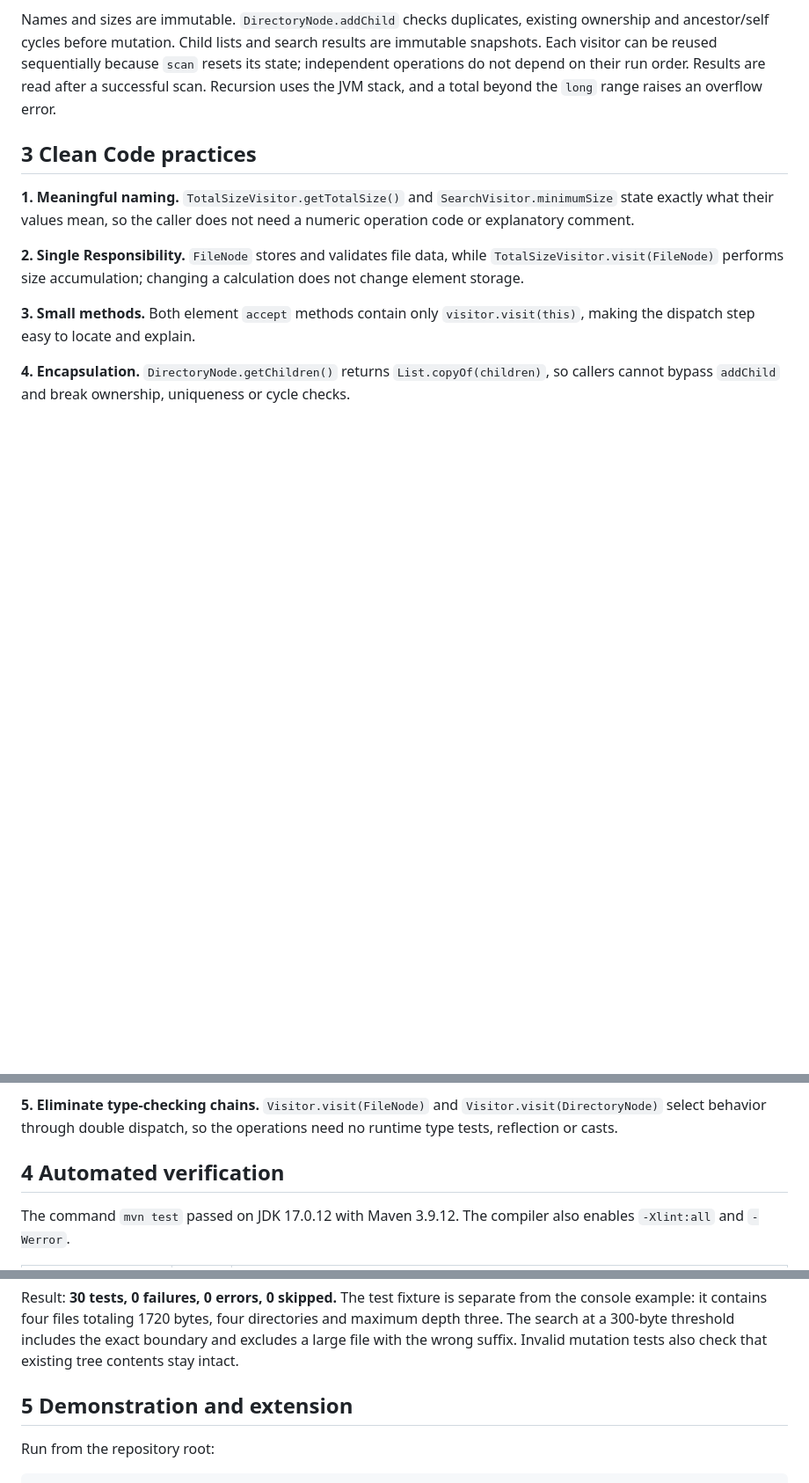
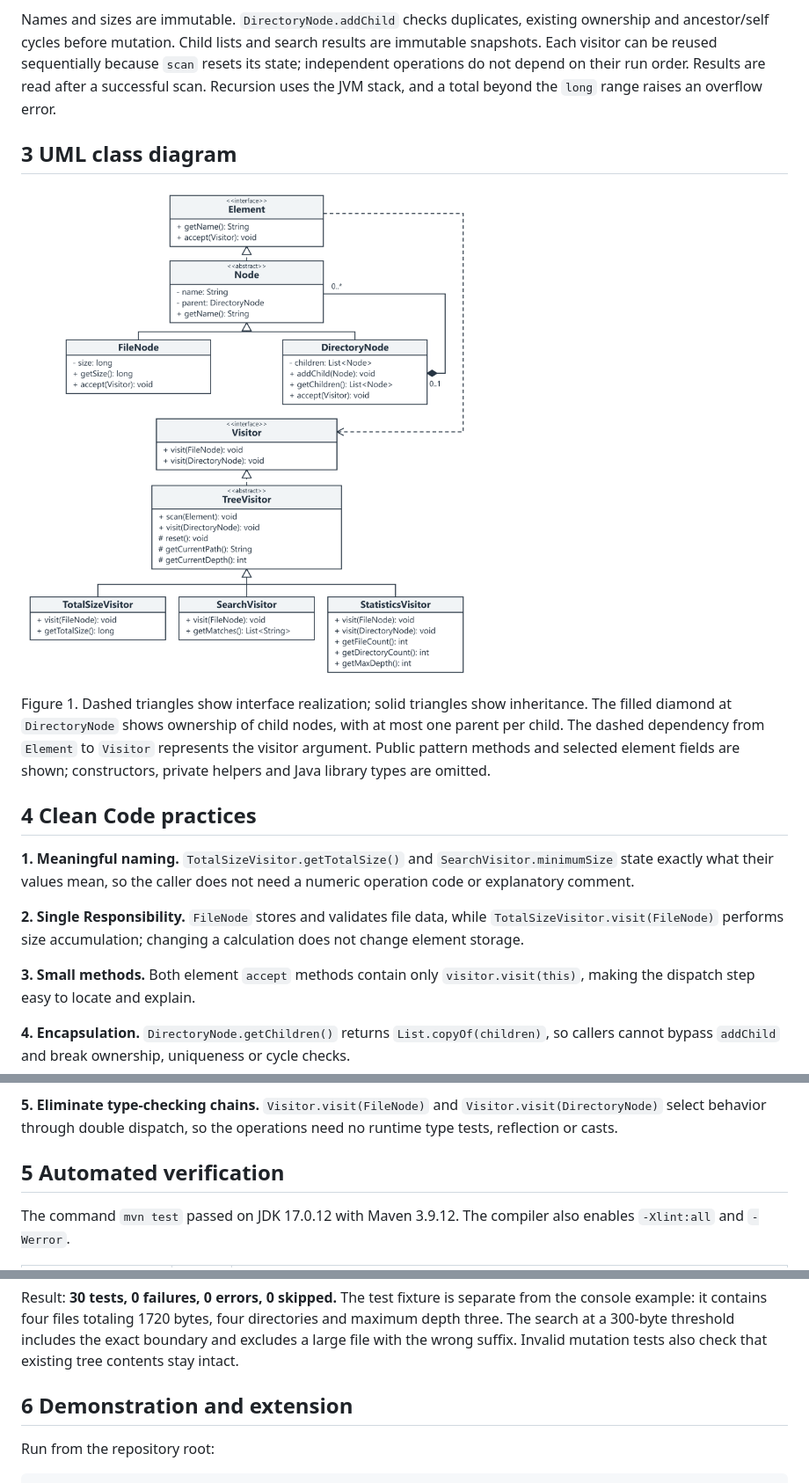
Before and after one commit to bossmerej-ship-it/SDP-6, a Markdown page: REPORT.md, 3 parts joined by grey strips. Shown at 88% size. Drawn GitHub-style; pictures changed too: docs/visitor-uml.png; blank space fills up the shorter version.

```diff
--- a/REPORT.md
+++ b/REPORT.md
@@ -30,7 +30,13 @@ The current path starts empty. Descending to a child appends its name using `/`;
 
 Names and sizes are immutable. `DirectoryNode.addChild` checks duplicates, existing ownership and ancestor/self cycles before mutation. Child lists and search results are immutable snapshots. Each visitor can be reused sequentially because `scan` resets its state; independent operations do not depend on their run order. Results are read after a successful scan. Recursion uses the JVM stack, and a total beyond the `long` range raises an overflow error.
 
-## 3 Clean Code practices
+## 3 UML class diagram
+
+![UML class diagram](docs/visitor-uml.png)
+
+Figure 1. Dashed triangles show interface realization; solid triangles show inheritance. The filled diamond at `DirectoryNode` shows ownership of child nodes, with at most one parent per child. The dashed dependency from `Element` to `Visitor` represents the visitor argument. Public pattern methods and selected element fields are shown; constructors, private helpers and Java library types are omitted.
+
+## 4 Clean Code practices
 
 **1. Meaningful naming.** `TotalSizeVisitor.getTotalSize()` and `SearchVisitor.minimumSize` state exactly what their values mean, so the caller does not need a numeric operation code or explanatory comment.
 
@@ -42,7 +48,7 @@ Names and sizes are immutable. `DirectoryNode.addChild` checks duplicates, exist
 
 **5. Eliminate type-checking chains.** `Visitor.visit(FileNode)` and `Visitor.visit(DirectoryNode)` select behavior through double dispatch, so the operations need no runtime type tests, reflection or casts.
 
-## 4 Automated verification
+## 5 Automated verification
 
 The command `mvn test` passed on JDK 17.0.12 with Maven 3.9.12. The compiler also enables `-Xlint:all` and `-Werror`.
 
@@ -55,7 +61,7 @@ The command `mvn test` passed on JDK 17.0.12 with Maven 3.9.12. The compiler als
 
 Result: **30 tests, 0 failures, 0 errors, 0 skipped.** The test fixture is separate from the console example: it contains four files totaling 1720 bytes, four directories and maximum depth three. The search at a 300-byte threshold includes the exact boundary and excludes a large file with the wrong suffix. Invalid mutation tests also check that existing tree contents stay intact.
 
-## 5 Demonstration and extension
+## 6 Demonstration and extension
 
 Run from the repository root:
 
```
Also changed, not shown: other parts of REPORT.md (+1 -7 lines), README.md (+1 -1 lines), 3 other files.
